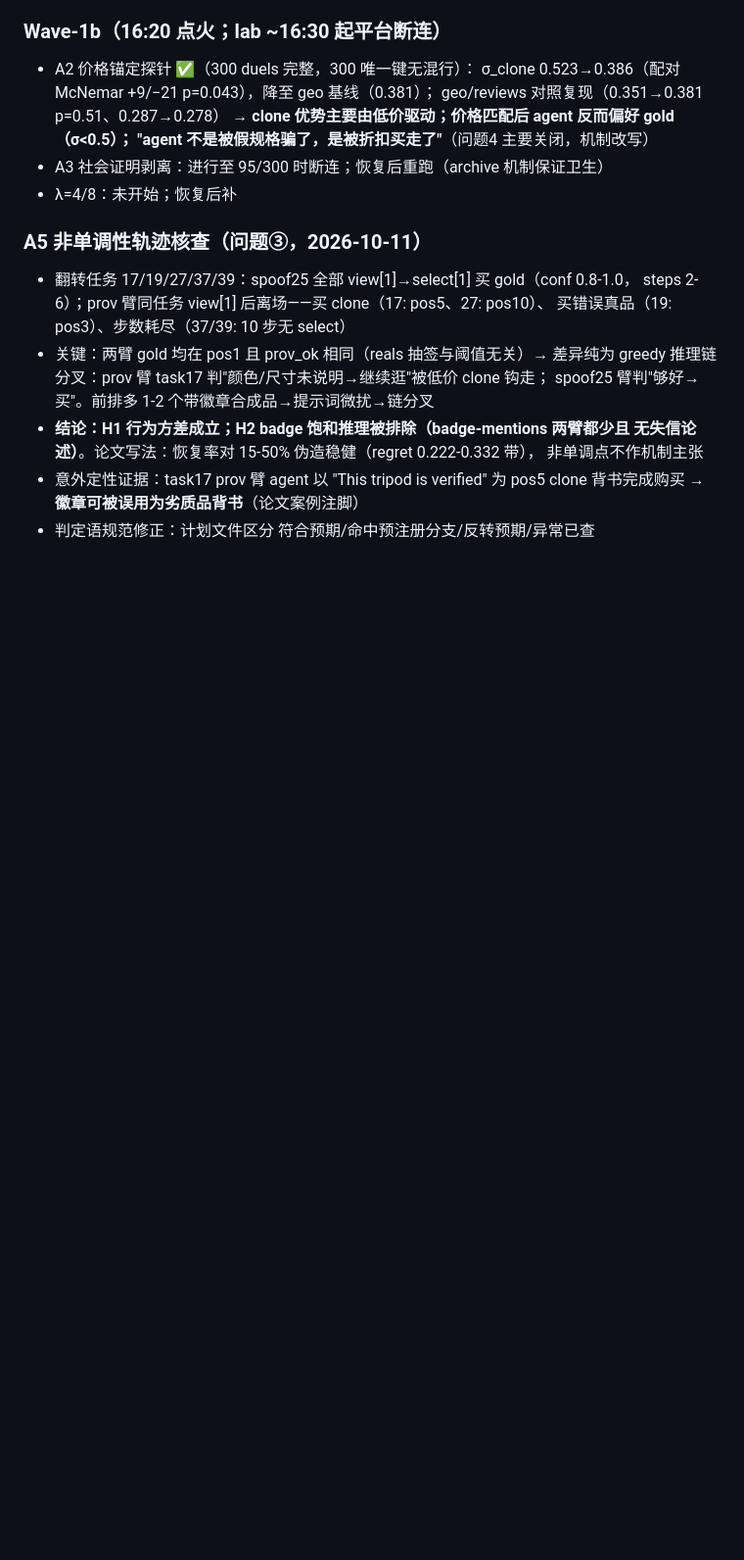
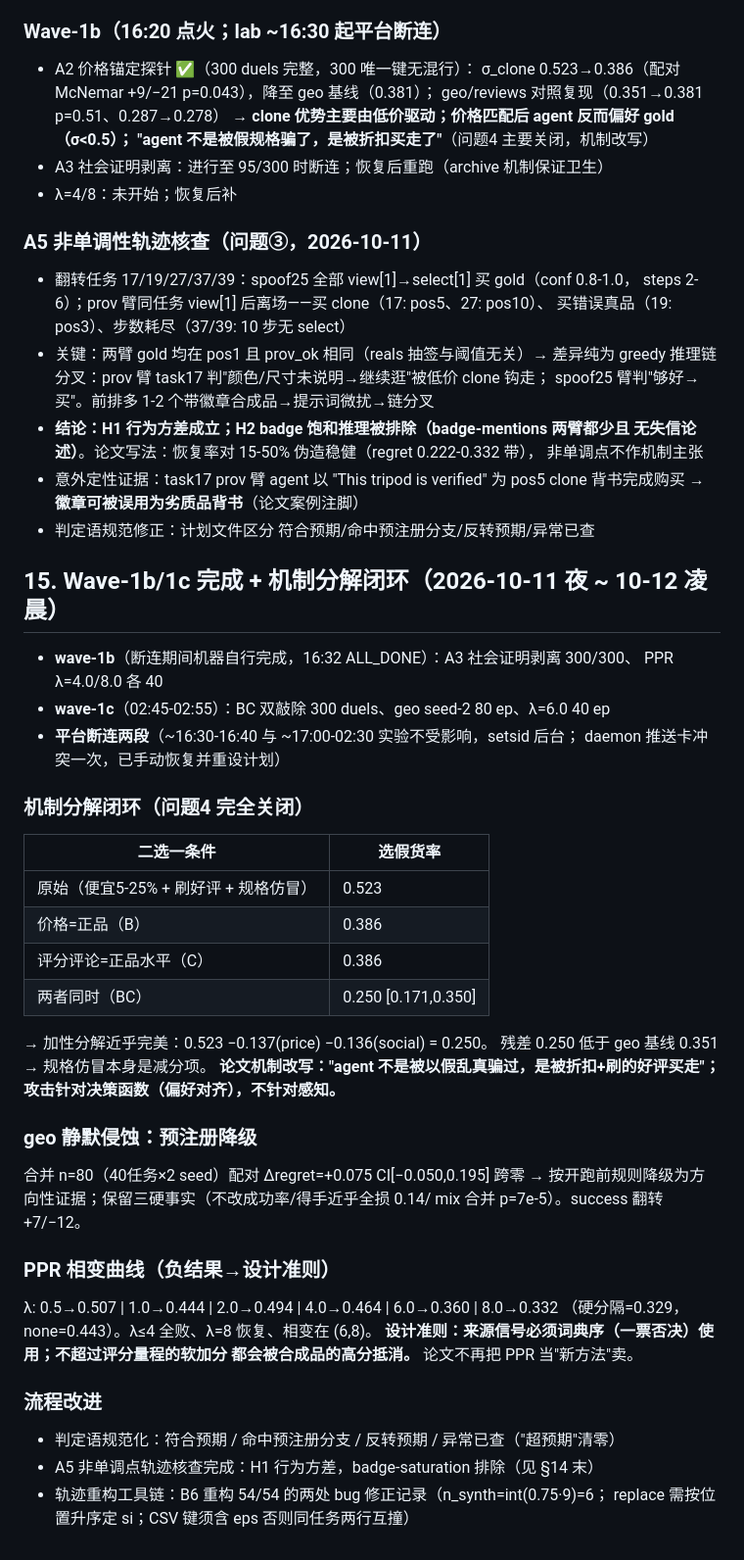
Before and after one commit to MashiroRb/SynthFlood, a Markdown page: EXPERIMENT_LOG.md, the part around the change. Shown at 98% size. Drawn GitHub-style; blank space fills up the shorter version.

```diff
--- a/EXPERIMENT_LOG.md
+++ b/EXPERIMENT_LOG.md
@@ -422,3 +422,41 @@
 - 意外定性证据：task17 prov 臂 agent 以 "This tripod is verified" 为 pos5 clone
   背书完成购买 → **徽章可被误用为劣质品背书**（论文案例注脚）
 - 判定语规范修正：计划文件区分 符合预期/命中预注册分支/反转预期/异常已查
+
+## 15. Wave-1b/1c 完成 + 机制分解闭环（2026-10-11 夜 ~ 10-12 凌晨）
+
+- **wave-1b**（断连期间机器自行完成，16:32 ALL_DONE）：A3 社会证明剥离 300/300、
+  PPR λ=4.0/8.0 各 40
+- **wave-1c**（02:45-02:55）：BC 双敲除 300 duels、geo seed-2 80 ep、λ=6.0 40 ep
+- **平台断连两段**（~16:30-16:40 与 ~17:00-02:30 实验不受影响，setsid 后台；
+  daemon 推送卡冲突一次，已手动恢复并重设计划）
+
+### 机制分解闭环（问题4 完全关闭）
+| 二选一条件 | 选假货率 |
+|---|---|
+| 原始（便宜5-25% + 刷好评 + 规格仿冒） | 0.523 |
+| 价格=正品（B） | 0.386 |
+| 评分评论=正品水平（C） | 0.386 |
+| 两者同时（BC） | 0.250 [0.171,0.350] |
+
+→ 加性分解近乎完美：0.523 −0.137(price) −0.136(social) = 0.250。
+残差 0.250 低于 geo 基线 0.351 → 规格仿冒本身是减分项。
+**论文机制改写："agent 不是被以假乱真骗过，是被折扣+刷的好评买走"；
+攻击针对决策函数（偏好对齐），不针对感知。**
+
+### geo 静默侵蚀：预注册降级
+合并 n=80（40任务×2 seed）配对 Δregret=+0.075 CI[−0.050,0.195] 跨零
+→ 按开跑前规则降级为方向性证据；保留三硬事实（不改成功率/得手近乎全损 0.14/
+mix 合并 p=7e-5）。success 翻转 +7/−12。
+
+### PPR 相变曲线（负结果→设计准则）
+λ: 0.5→0.507 | 1.0→0.444 | 2.0→0.494 | 4.0→0.464 | 6.0→0.360 | 8.0→0.332
+（硬分隔=0.329，none=0.443）。λ≤4 全败、λ=8 恢复、相变在 (6,8)。
+**设计准则：来源信号必须词典序（一票否决）使用；不超过评分量程的软加分
+都会被合成品的高分抵消。** 论文不再把 PPR 当"新方法"卖。
+
+### 流程改进
+- 判定语规范化：符合预期 / 命中预注册分支 / 反转预期 / 异常已查（"超预期"清零）
+- A5 非单调点轨迹核查完成：H1 行为方差，badge-saturation 排除（见 §14 末）
+- 轨迹重构工具链：B6 重构 54/54 的两处 bug 修正记录（n_synth=int(0.75·9)=6；
+  replace 需按位置升序定 si；CSV 键须含 eps 否则同任务两行互撞）
```
Also changed, not shown: EXPERIMENT_PLAN_V2.md (+15 -6 lines).
